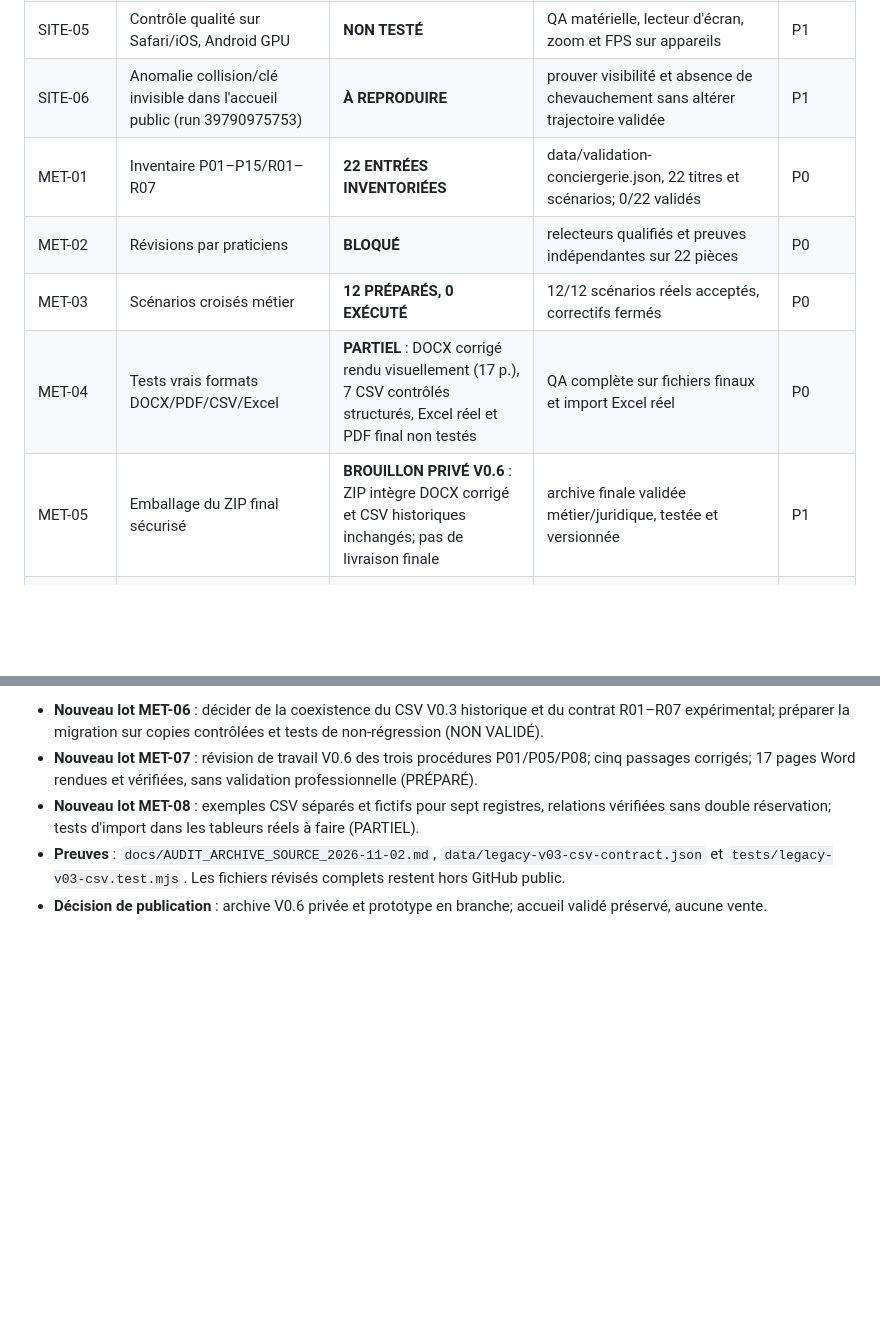
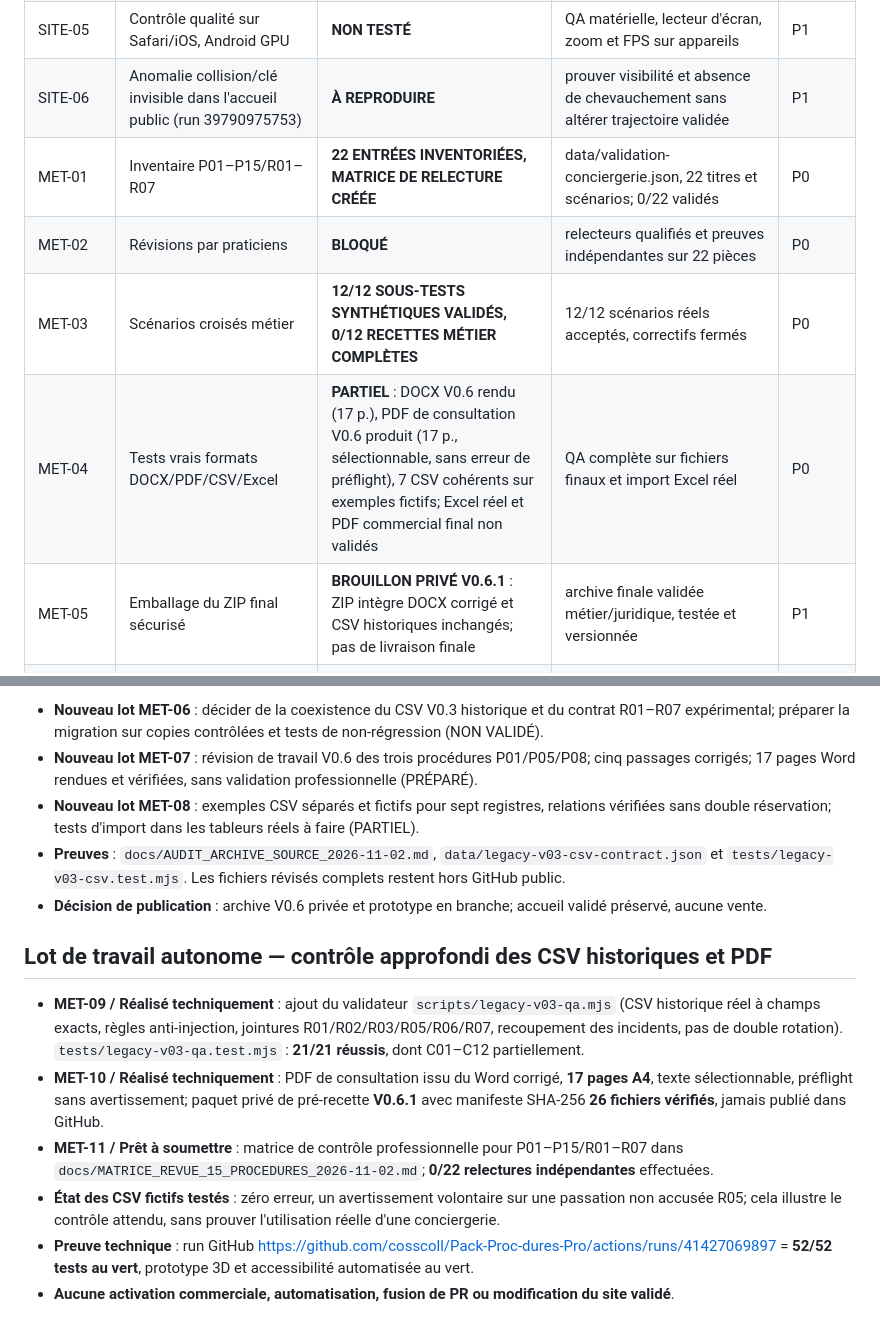
Before and after one commit to cosscoll/Pack-Proc-dures-Pro, a Markdown page: docs/PLAN_REALISATION_CDC_2026-11-02.md, 2 parts joined by grey strips. Rendered like a GitHub page; blank space fills up the shorter version.

Commit message:
docs: tracer V0.6.1 et clôture technique des 21 contrôles de registres

```diff
--- a/docs/PLAN_REALISATION_CDC_2026-11-02.md
+++ b/docs/PLAN_REALISATION_CDC_2026-11-02.md
@@ -10,11 +10,11 @@ Version de travail liée à la PR #31 (DRAFT, non fusionnée).
 | SITE-04 | Navigation et hiérarchie H1 | **CORRIGÉ DANS PROTOTYPE** | coffre inclus dans main, H1 unique, tests automatiques | P0 |
 | SITE-05 | Contrôle qualité sur Safari/iOS, Android GPU | **NON TESTÉ** | QA matérielle, lecteur d'écran, zoom et FPS sur appareils | P1 |
 | SITE-06 | Anomalie collision/clé invisible dans l'accueil public (run 39790975753) | **À REPRODUIRE** | prouver visibilité et absence de chevauchement sans altérer trajectoire validée | P1 |
-| MET-01 | Inventaire P01–P15/R01–R07 | **22 ENTRÉES INVENTORIÉES** | data/validation-conciergerie.json, 22 titres et scénarios; 0/22 validés | P0 |
+| MET-01 | Inventaire P01–P15/R01–R07 | **22 ENTRÉES INVENTORIÉES, MATRICE DE RELECTURE CRÉÉE** | data/validation-conciergerie.json, 22 titres et scénarios; 0/22 validés | P0 |
 | MET-02 | Révisions par praticiens | **BLOQUÉ** | relecteurs qualifiés et preuves indépendantes sur 22 pièces | P0 |
-| MET-03 | Scénarios croisés métier | **12 PRÉPARÉS, 0 EXÉCUTÉ** | 12/12 scénarios réels acceptés, correctifs fermés | P0 |
-| MET-04 | Tests vrais formats DOCX/PDF/CSV/Excel | **PARTIEL** : DOCX corrigé rendu visuellement (17 p.), 7 CSV contrôlés structurés, Excel réel et PDF final non testés | QA complète sur fichiers finaux et import Excel réel | P0 |
-| MET-05 | Emballage du ZIP final sécurisé | **BROUILLON PRIVÉ V0.6** : ZIP intègre DOCX corrigé et CSV historiques inchangés; pas de livraison finale | archive finale validée métier/juridique, testée et versionnée | P1 |
+| MET-03 | Scénarios croisés métier | **12/12 SOUS-TESTS SYNTHÉTIQUES VALIDÉS, 0/12 RECETTES MÉTIER COMPLÈTES** | 12/12 scénarios réels acceptés, correctifs fermés | P0 |
+| MET-04 | Tests vrais formats DOCX/PDF/CSV/Excel | **PARTIEL** : DOCX V0.6 rendu (17 p.), PDF de consultation V0.6 produit (17 p., sélectionnable, sans erreur de préflight), 7 CSV cohérents sur exemples fictifs; Excel réel et PDF commercial final non validés | QA complète sur fichiers finaux et import Excel réel | P0 |
+| MET-05 | Emballage du ZIP final sécurisé | **BROUILLON PRIVÉ V0.6.1** : ZIP intègre DOCX corrigé et CSV historiques inchangés; pas de livraison finale | archive finale validée métier/juridique, testée et versionnée | P1 |
 | MARKET-01 | Entretiens conciergeries | **PROTOCOLE PRÉPARÉ** | 8–12 observations consenties, comptes rendus anonymisés | P1 |
 | MARKET-02 | Prix de vente définitif | **NON DÉCIDÉ** | coûts, TVA, concurrence, test terrain, décision écrite | P0 |
 | LEG-01 | Identité vendeur / conditions / licence | **NON VALIDÉ** | validation juridique documentée | P0 |
@@ -74,3 +74,11 @@ Le ZIP interne du 15 octobre a été récupéré en lecture seule, ouvert, et se
 - **Nouveau lot MET-08** : exemples CSV séparés et fictifs pour sept registres, relations vérifiées sans double réservation; tests d'import dans les tableurs réels à faire (PARTIEL).
 - **Preuves** : `docs/AUDIT_ARCHIVE_SOURCE_2026-11-02.md`, `data/legacy-v03-csv-contract.json` et `tests/legacy-v03-csv.test.mjs`. Les fichiers révisés complets restent hors GitHub public.
 - **Décision de publication** : archive V0.6 privée et prototype en branche; accueil validé préservé, aucune vente.
+
+## Lot de travail autonome — contrôle approfondi des CSV historiques et PDF
+- **MET-09 / Réalisé techniquement** : ajout du validateur `scripts/legacy-v03-qa.mjs` (CSV historique réel à champs exacts, règles anti-injection, jointures R01/R02/R03/R05/R06/R07, recoupement des incidents, pas de double rotation). `tests/legacy-v03-qa.test.mjs` : **21/21 réussis**, dont C01–C12 partiellement.
+- **MET-10 / Réalisé techniquement** : PDF de consultation issu du Word corrigé, **17 pages A4**, texte sélectionnable, préflight sans avertissement; paquet privé de pré-recette **V0.6.1** avec manifeste SHA-256 **26 fichiers vérifiés**, jamais publié dans GitHub.
+- **MET-11 / Prêt à soumettre** : matrice de contrôle professionnelle pour P01–P15/R01–R07 dans `docs/MATRICE_REVUE_15_PROCEDURES_2026-11-02.md`; **0/22 relectures indépendantes** effectuées.
+- **État des CSV fictifs testés** : zéro erreur, un avertissement volontaire sur une passation non accusée R05; cela illustre le contrôle attendu, sans prouver l'utilisation réelle d'une conciergerie.
+- **Preuve technique** : run GitHub https://github.com/cosscoll/Pack-Proc-dures-Pro/actions/runs/41427069897 = **52/52 tests au vert**, prototype 3D et accessibilité automatisée au vert.
+- **Aucune activation commerciale, automatisation, fusion de PR ou modification du site validé**.
```
